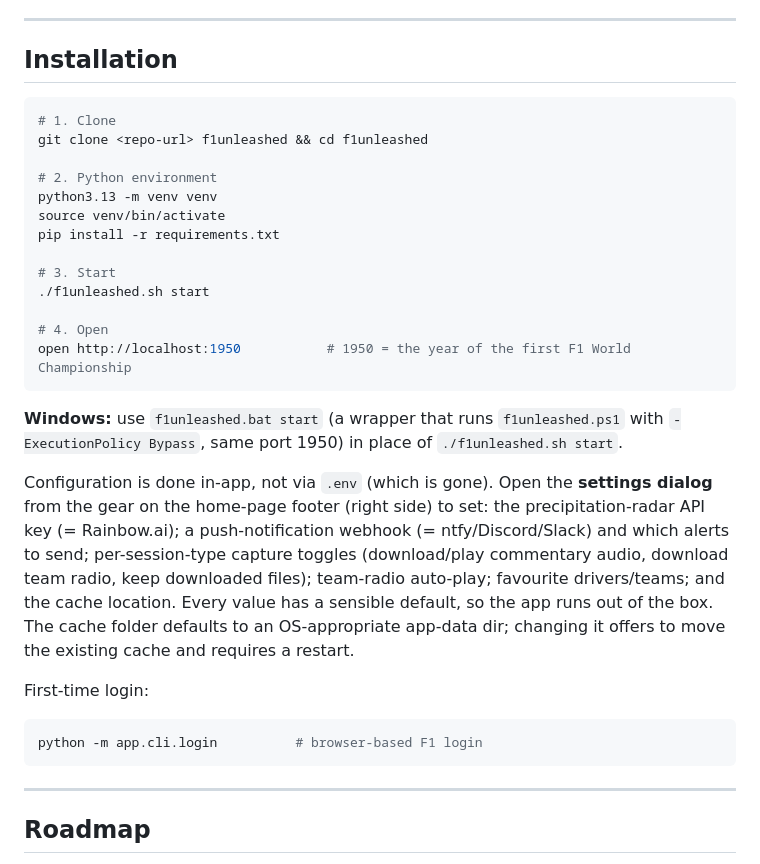
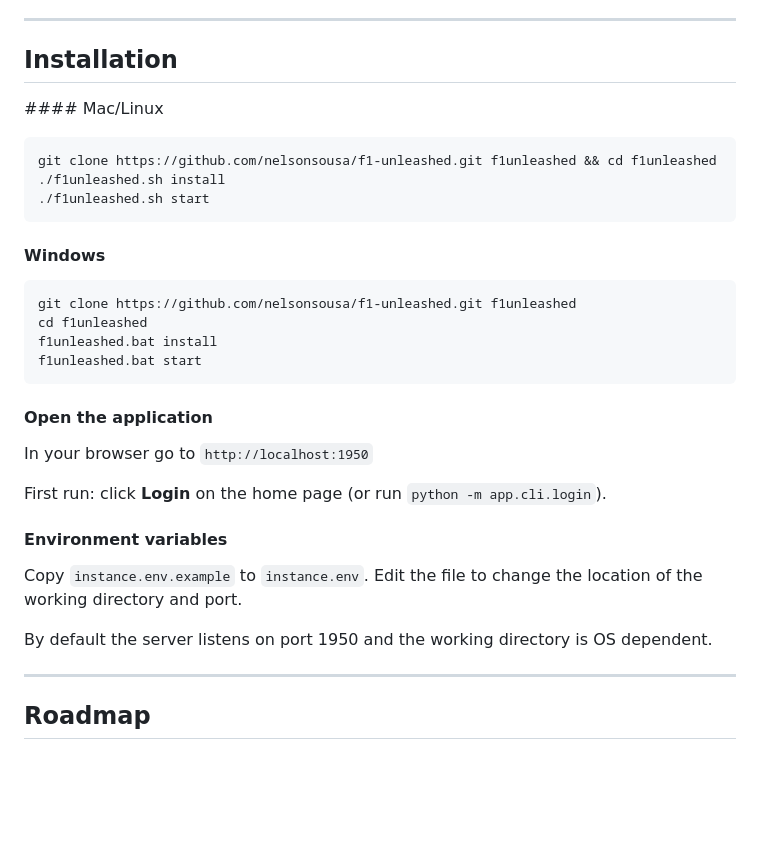
Before and after one commit to nelsonsousa/f1-unleashed, a Markdown page: README.md, the part around the change. Drawn GitHub-style; blank space fills up the shorter version.

````diff
--- a/README.md
+++ b/README.md
@@ -49,40 +49,35 @@ Uses [Rainbow.ai](https://rainbow.ai/) for precipitation-radar imagery (rendered
 
 ## Installation
 
+#### Mac/Linux
+
 ```bash
-# 1. Clone
-git clone <repo-url> f1unleashed && cd f1unleashed
-
-# 2. Python environment
-python3.13 -m venv venv
-source venv/bin/activate
-pip install -r requirements.txt
-
-# 3. Start
+git clone https://github.com/nelsonsousa/f1-unleashed.git f1unleashed && cd f1unleashed
+./f1unleashed.sh install
 ./f1unleashed.sh start
-
-# 4. Open
-open http://localhost:1950           # 1950 = the year of the first F1 World Championship
 ```
 
-**Windows:** use `f1unleashed.bat start` (a wrapper that runs `f1unleashed.ps1` with
-`-ExecutionPolicy Bypass`, same port 1950) in place of `./f1unleashed.sh start`.
-
-Configuration is done in-app, not via `.env` (which is gone). Open the
-**settings dialog** from the gear on the home-page footer (right side) to set:
-the precipitation-radar API key (= Rainbow.ai); a push-notification webhook
-(= ntfy/Discord/Slack) and which alerts to send; per-session-type capture
-toggles (download/play commentary audio, download team radio, keep downloaded
-files); team-radio auto-play; favourite drivers/teams; and the cache location.
-Every value has a sensible default, so the app runs out of the box. The cache
-folder defaults to an OS-appropriate app-data dir; changing it offers to move
-the existing cache and requires a restart.
-
-First-time login:
+#### Windows
 
 ```bash
-python -m app.cli.login          # browser-based F1 login
+git clone https://github.com/nelsonsousa/f1-unleashed.git f1unleashed
+cd f1unleashed
+f1unleashed.bat install
+f1unleashed.bat start
 ```
+
+#### Open the application
+
+In your browser go to `http://localhost:1950`
+
+First run: click **Login** on the home page (or run `python -m app.cli.login`).
+
+#### Environment variables
+
+Copy `instance.env.example` to `instance.env`. Edit the file to change the location of the working directory and port.
+
+By default the server listens on port 1950 and the working directory is OS dependent.
+
 
 ---
 
````
Also changed, not shown: DOCUMENTATION.md (+23 -9 lines).
